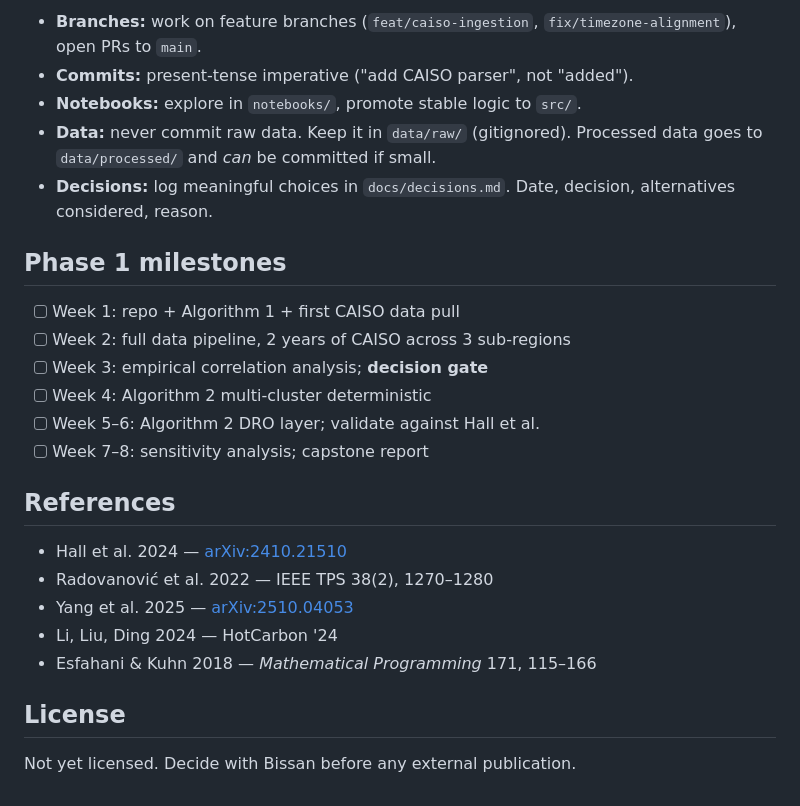
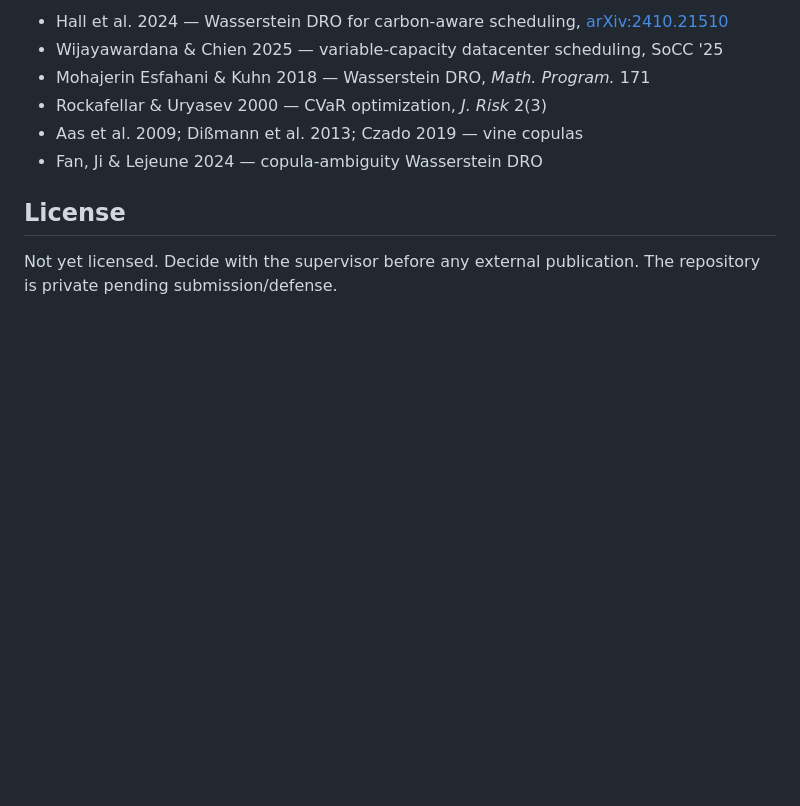
Before and after one commit to ma731/Capstone-in-Operations-Research, a Markdown page: README.md, the part around one of its changes. Rendered like a GitHub page; blank space fills up the shorter version.

```diff
--- a/README.md
+++ b/README.md
@@ -82,27 +136,12 @@ python -m src.models.algorithm_1    # solves a synthetic problem
 
-- **Branches:** work on feature branches (`feat/caiso-ingestion`, `fix/timezone-alignment`), open PRs to `main`.
-- **Commits:** present-tense imperative ("add CAISO parser", not "added").
-- **Notebooks:** explore in `notebooks/`, promote stable logic to `src/`.
-- **Data:** never commit raw data. Keep it in `data/raw/` (gitignored). Processed data goes to `data/processed/` and *can* be committed if small.
-- **Decisions:** log meaningful choices in `docs/decisions.md`. Date, decision, alternatives considered, reason.
-
-## Phase 1 milestones
-
-- [ ] Week 1: repo + Algorithm 1 + first CAISO data pull
-- [ ] Week 2: full data pipeline, 2 years of CAISO across 3 sub-regions
-- [ ] Week 3: empirical correlation analysis; **decision gate**
-- [ ] Week 4: Algorithm 2 multi-cluster deterministic
-- [ ] Week 5–6: Algorithm 2 DRO layer; validate against Hall et al.
-- [ ] Week 7–8: sensitivity analysis; capstone report
-
-## References
-
-- Hall et al. 2024 — [arXiv:2410.21510](https://arxiv.org/abs/2410.21510)
-- Radovanović et al. 2022 — IEEE TPS 38(2), 1270–1280
-- Yang et al. 2025 — [arXiv:2510.04053](https://arxiv.org/abs/2510.04053)
-- Li, Liu, Ding 2024 — HotCarbon '24
-- Esfahani & Kuhn 2018 — *Mathematical Programming* 171, 115–166
+- Hall et al. 2024 — Wasserstein DRO for carbon-aware scheduling, [arXiv:2410.21510](https://arxiv.org/abs/2410.21510)
+- Wijayawardana & Chien 2025 — variable-capacity datacenter scheduling, SoCC '25
+- Mohajerin Esfahani & Kuhn 2018 — Wasserstein DRO, *Math. Program.* 171
+- Rockafellar & Uryasev 2000 — CVaR optimization, *J. Risk* 2(3)
+- Aas et al. 2009; Dißmann et al. 2013; Czado 2019 — vine copulas
+- Fan, Ji & Lejeune 2024 — copula-ambiguity Wasserstein DRO
 
 ## License
 
-Not yet licensed. Decide with Bissan before any external publication.
+Not yet licensed. Decide with the supervisor before any external publication.
+The repository is private pending submission/defense.
```
Also changed, not shown: other parts of README.md (+112 -58 lines).
